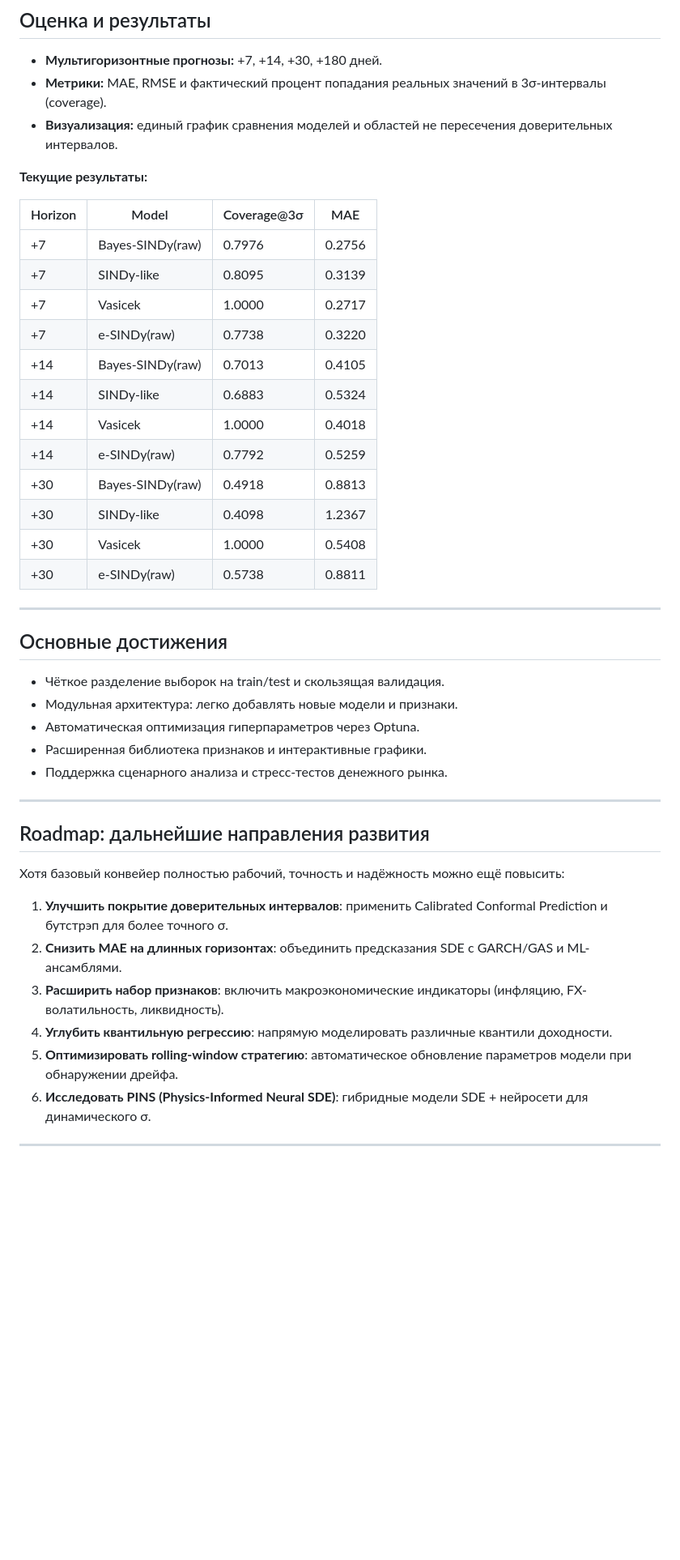
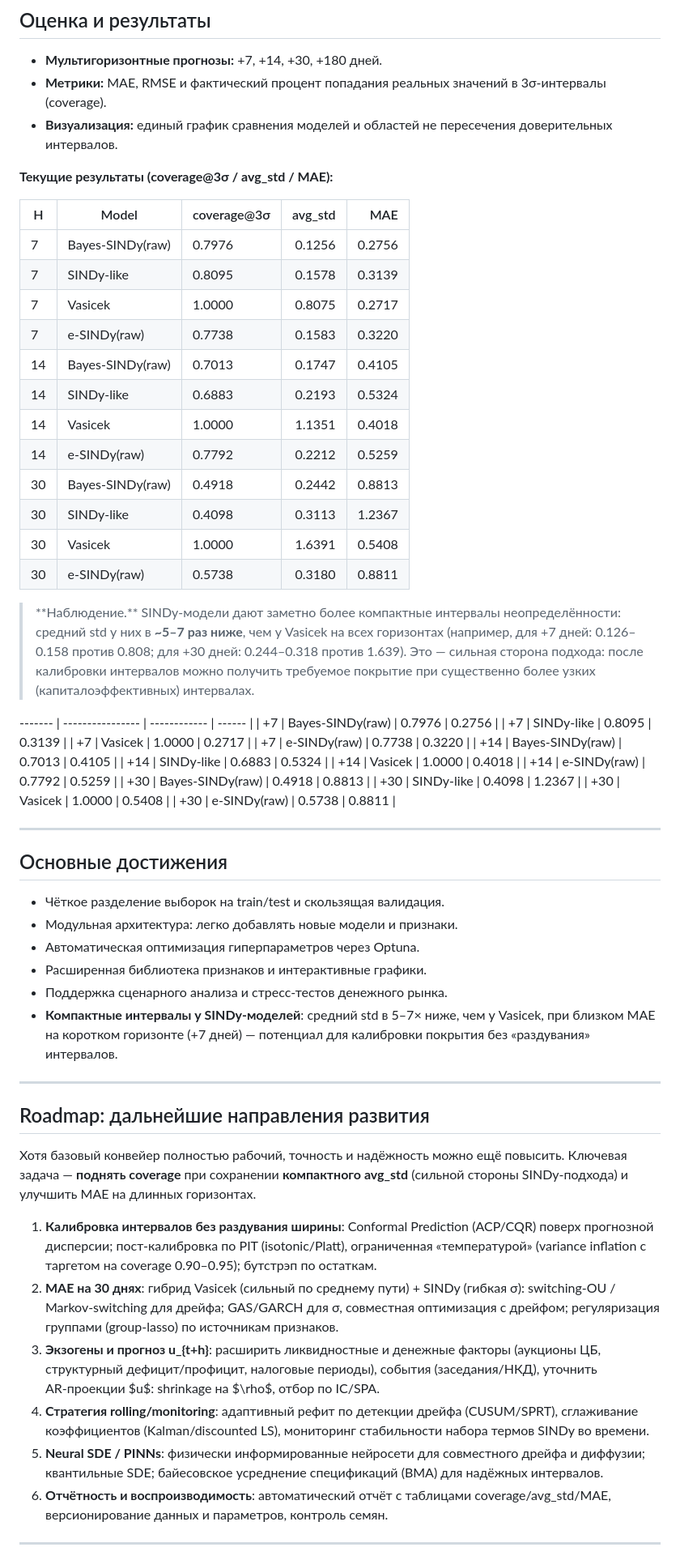
Before and after one commit to dmlast/ruonia-forecast, a Markdown page: Readme.md, the part around one of its changes. Shown at 81% size. Rendered like a GitHub page; blank space fills up the shorter version.

```diff
--- a/Readme.md
+++ b/Readme.md
@@ -76,22 +76,38 @@ ruonia-forecast/
 * **Метрики:** MAE, RMSE и фактический процент попадания реальных значений в 3σ-интервалы (coverage).
 * **Визуализация:** единый график сравнения моделей и областей не пересечения доверительных интервалов.
 
-**Текущие результаты:**
+**Текущие результаты (coverage\@3σ / avg\_std / MAE):**
 
-| Horizon | Model            | Coverage\@3σ | MAE    |
-| ------- | ---------------- | ------------ | ------ |
-| +7      | Bayes-SINDy(raw) | 0.7976       | 0.2756 |
-| +7      | SINDy-like       | 0.8095       | 0.3139 |
-| +7      | Vasicek          | 1.0000       | 0.2717 |
-| +7      | e-SINDy(raw)     | 0.7738       | 0.3220 |
-| +14     | Bayes-SINDy(raw) | 0.7013       | 0.4105 |
-| +14     | SINDy-like       | 0.6883       | 0.5324 |
-| +14     | Vasicek          | 1.0000       | 0.4018 |
-| +14     | e-SINDy(raw)     | 0.7792       | 0.5259 |
-| +30     | Bayes-SINDy(raw) | 0.4918       | 0.8813 |
-| +30     | SINDy-like       | 0.4098       | 1.2367 |
-| +30     | Vasicek          | 1.0000       | 0.5408 |
-| +30     | e-SINDy(raw)     | 0.5738       | 0.8811 |
+| H  | Model            | coverage\@3σ | avg\_std |    MAE |
+| -- | ---------------- | ------------ | -------: | -----: |
+| 7  | Bayes-SINDy(raw) | 0.7976       |   0.1256 | 0.2756 |
+| 7  | SINDy-like       | 0.8095       |   0.1578 | 0.3139 |
+| 7  | Vasicek          | 1.0000       |   0.8075 | 0.2717 |
+| 7  | e-SINDy(raw)     | 0.7738       |   0.1583 | 0.3220 |
+| 14 | Bayes-SINDy(raw) | 0.7013       |   0.1747 | 0.4105 |
+| 14 | SINDy-like       | 0.6883       |   0.2193 | 0.5324 |
+| 14 | Vasicek          | 1.0000       |   1.1351 | 0.4018 |
+| 14 | e-SINDy(raw)     | 0.7792       |   0.2212 | 0.5259 |
+| 30 | Bayes-SINDy(raw) | 0.4918       |   0.2442 | 0.8813 |
+| 30 | SINDy-like       | 0.4098       |   0.3113 | 1.2367 |
+| 30 | Vasicek          | 1.0000       |   1.6391 | 0.5408 |
+| 30 | e-SINDy(raw)     | 0.5738       |   0.3180 | 0.8811 |
+
+> \*\*Наблюдение.\*\* SINDy-модели дают заметно более компактные интервалы неопределённости: средний std у них в **\~5–7 раз ниже**, чем у Vasicek на всех горизонтах (например, для +7 дней: 0.126–0.158 против 0.808; для +30 дней: 0.244–0.318 против 1.639). Это — сильная сторона подхода: после калибровки интервалов можно получить требуемое покрытие при существенно более узких (капиталоэффективных) интервалах.
+
+\------- | ---------------- | ------------ | ------ |
+\| +7      | Bayes-SINDy(raw) | 0.7976       | 0.2756 |
+\| +7      | SINDy-like       | 0.8095       | 0.3139 |
+\| +7      | Vasicek          | 1.0000       | 0.2717 |
+\| +7      | e-SINDy(raw)     | 0.7738       | 0.3220 |
+\| +14     | Bayes-SINDy(raw) | 0.7013       | 0.4105 |
+\| +14     | SINDy-like       | 0.6883       | 0.5324 |
+\| +14     | Vasicek          | 1.0000       | 0.4018 |
+\| +14     | e-SINDy(raw)     | 0.7792       | 0.5259 |
+\| +30     | Bayes-SINDy(raw) | 0.4918       | 0.8813 |
+\| +30     | SINDy-like       | 0.4098       | 1.2367 |
+\| +30     | Vasicek          | 1.0000       | 0.5408 |
+\| +30     | e-SINDy(raw)     | 0.5738       | 0.8811 |
 
 ---
 
@@ -102,20 +118,20 @@ ruonia-forecast/
 * Автоматическая оптимизация гиперпараметров через Optuna.
 * Расширенная библиотека признаков и интерактивные графики.
 * Поддержка сценарного анализа и стресс-тестов денежного рынка.
+* **Компактные интервалы у SINDy‑моделей**: средний std в 5–7× ниже, чем у Vasicek, при близком MAE на коротком горизонте (+7 дней) — потенциал для калибровки покрытия без «раздувания» интервалов.
 
 ---
 
-
 ## Roadmap: дальнейшие направления развития
 
-Хотя базовый конвейер полностью рабочий, точность и надёжность можно ещё повысить:
+Хотя базовый конвейер полностью рабочий, точность и надёжность можно ещё повысить. Ключевая задача — **поднять coverage** при сохранении **компактного avg\_std** (сильной стороны SINDy-подхода) и улучшить MAE на длинных горизонтах.
 
-1. **Улучшить покрытие доверительных интервалов**: применить Calibrated Conformal Prediction и бутстрэп для более точного σ.
-2. **Снизить MAE на длинных горизонтах**: объединить предсказания SDE с GARCH/GAS и ML-ансамблями.
-3. **Расширить набор признаков**: включить макроэкономические индикаторы (инфляцию, FX-волатильность, ликвидность).
-4. **Углубить квантильную регрессию**: напрямую моделировать различные квантили доходности.
-5. **Оптимизировать rolling-window стратегию**: автоматическое обновление параметров модели при обнаружении дрейфа.
-6. **Исследовать PINS (Physics-Informed Neural SDE)**: гибридные модели SDE + нейросети для динамического σ.
+1. **Калибровка интервалов без раздувания ширины**: Conformal Prediction (ACP/CQR) поверх прогнозной дисперсии; пост‑калибровка по PIT (isotonic/Platt), ограниченная «температурой» (variance inflation c таргетом на coverage 0.90–0.95); бутстрэп по остаткам.
+2. **MAE на 30 днях**: гибрид Vasicek (сильный по среднему пути) + SINDy (гибкая σ): switching‑OU / Markov‑switching для дрейфа; GAS/GARCH для σ, совместная оптимизация с дрейфом; регуляризация группами (group‑lasso) по источникам признаков.
+3. **Экзогены и прогноз u\_{t+h}**: расширить ликвидностные и денежные факторы (аукционы ЦБ, структурный дефицит/профицит, налоговые периоды), события (заседания/НКД), уточнить AR‑проекции \$u\$: shrinkage на \$\rho\$, отбор по IC/SPA.
+4. **Стратегия rolling/monitoring**: адаптивный рефит по детекции дрейфа (CUSUM/SPRT), сглаживание коэффициентов (Kalman/discounted LS), мониторинг стабильности набора термов SINDy во времени.
+5. **Neural SDE / PINNs**: физически информированные нейросети для совместного дрейфа и диффузии; квантильные SDE; байесовское усреднение спецификаций (BMA) для надёжных интервалов.
+6. **Отчётность и воспроизводимость**: автоматический отчёт с таблицами coverage/avg\_std/MAE, версионирование данных и параметров, контроль семян.
 
 ---
 
```
Also changed, not shown: other parts of Readme.md (+1 -2 lines).
